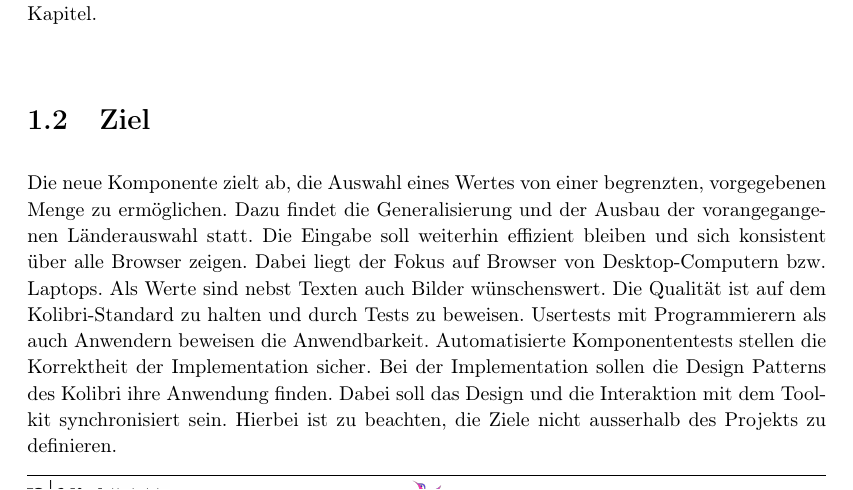
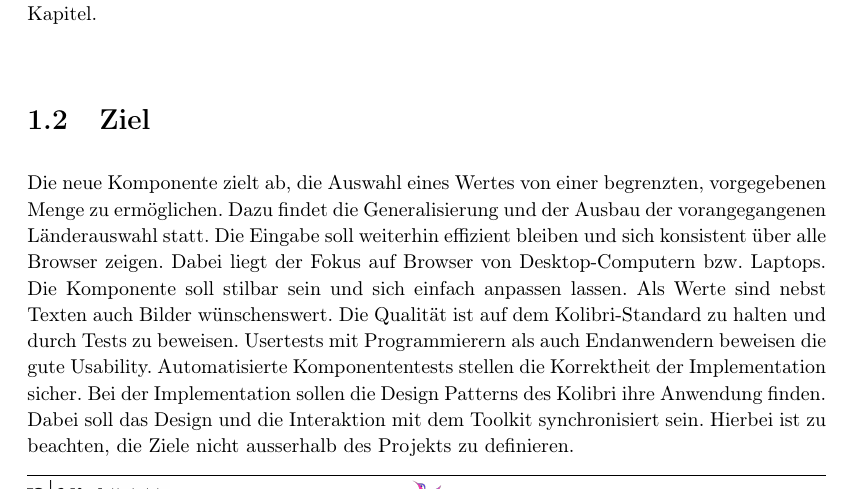
Before and after one commit to fhnw-ramonamarti/fhnw-ramonamarti, a LaTeX thesis (ip6/latex-docs/main.tex, which reads ip6/latex-docs/chapters/intro.tex): part of page 7 of 70, cut so that both start at the same text. Compiled offline with pdfLaTeX.

Commit message:
fix goal

```diff
--- a/ip6/latex-docs/chapters/intro.tex
+++ b/ip6/latex-docs/chapters/intro.tex
@@ -27,9 +27,10 @@ Die neue Komponente zielt ab, die Auswahl eines Wertes von einer begrenzten, vor
 Dazu findet die Generalisierung und der Ausbau der vorangegangenen Länderauswahl statt.
 Die Eingabe soll weiterhin effizient bleiben und sich konsistent über alle Browser zeigen.
 Dabei liegt der Fokus auf Browser von Desktop-Computern bzw. Laptops.
+Die Komponente soll stilbar sein und sich einfach anpassen lassen.
 Als Werte sind nebst Texten auch Bilder wünschenswert.
 Die Qualität ist auf dem Kolibri-Standard zu halten und durch Tests zu beweisen.
-Usertests mit Programmierern als auch Anwendern beweisen die Anwendbarkeit.
+Usertests mit Programmierern als auch Endanwendern beweisen die gute Usability.
 Automatisierte Komponententests stellen die Korrektheit der Implementation sicher.
 Bei der Implementation sollen die Design Patterns des Kolibri ihre Anwendung finden.
 Dabei soll das Design und die Interaktion mit dem Toolkit synchronisiert sein.
```
Also changed, not shown: ip6/latex-docs/chapters/basics.tex (+2 -2 lines).
